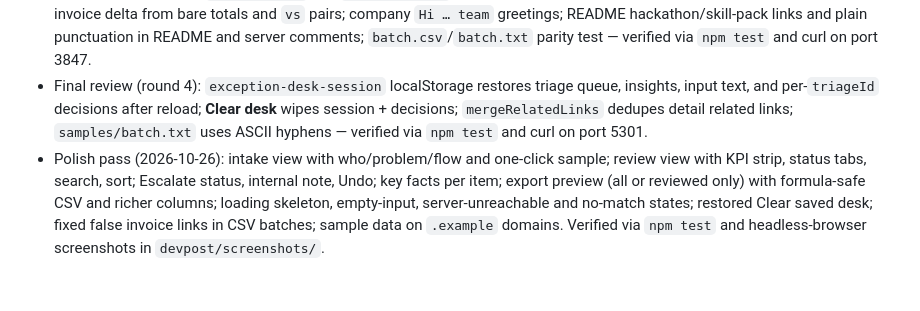
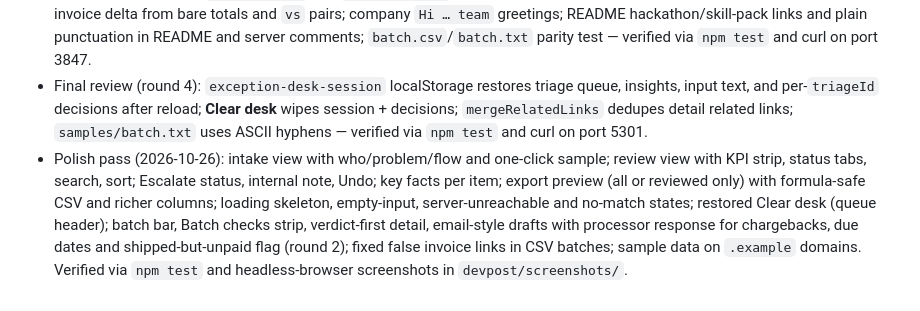
Before and after one commit to spalaai/exception-desk, a Markdown page: devpost/checklist.md, the part around the change. GitHub-like rendering.

```diff
--- a/devpost/checklist.md
+++ b/devpost/checklist.md
@@ -153,4 +153,4 @@ Activity mode: reference map only until Paul returns
 - Final review (round 2): stricter field extraction (order/invoice/decline, email-based names), en-US money formatting, no em dash in generated copy, duplicate drafts promise future refund not reversal, `LLM_CONCURRENCY`, per-item `source` chips, batch guardrails after LLM with `Batch check:` in Why, mocked Gemini tests — verified via `npm test` and curl demo triage.
 - Final review (round 3): `itemFullText` and `category_hint` for rules/related/batch-context parity across CSV, JSON, and text; invoice delta from bare totals and `vs` pairs; company `Hi … team` greetings; README hackathon/skill-pack links and plain punctuation in README and server comments; `batch.csv`/`batch.txt` parity test — verified via `npm test` and curl on port 3847.
 - Final review (round 4): `exception-desk-session` localStorage restores triage queue, insights, input text, and per-`triageId` decisions after reload; **Clear desk** wipes session + decisions; `mergeRelatedLinks` dedupes detail related links; `samples/batch.txt` uses ASCII hyphens — verified via `npm test` and curl on port 5301.
-- Polish pass (2026-10-26): intake view with who/problem/flow and one-click sample; review view with KPI strip, status tabs, search, sort; Escalate status, internal note, Undo; key facts per item; export preview (all or reviewed only) with formula-safe CSV and richer columns; loading skeleton, empty-input, server-unreachable and no-match states; restored Clear saved desk; fixed false invoice links in CSV batches; sample data on `.example` domains. Verified via `npm test` and headless-browser screenshots in `devpost/screenshots/`.
+- Polish pass (2026-10-26): intake view with who/problem/flow and one-click sample; review view with KPI strip, status tabs, search, sort; Escalate status, internal note, Undo; key facts per item; export preview (all or reviewed only) with formula-safe CSV and richer columns; loading skeleton, empty-input, server-unreachable and no-match states; restored Clear desk (queue header); batch bar, Batch checks strip, verdict-first detail, email-style drafts with processor response for chargebacks, due dates and shipped-but-unpaid flag (round 2); fixed false invoice links in CSV batches; sample data on `.example` domains. Verified via `npm test` and headless-browser screenshots in `devpost/screenshots/`.
```
Also changed, not shown: README.md (+4 -3 lines).
